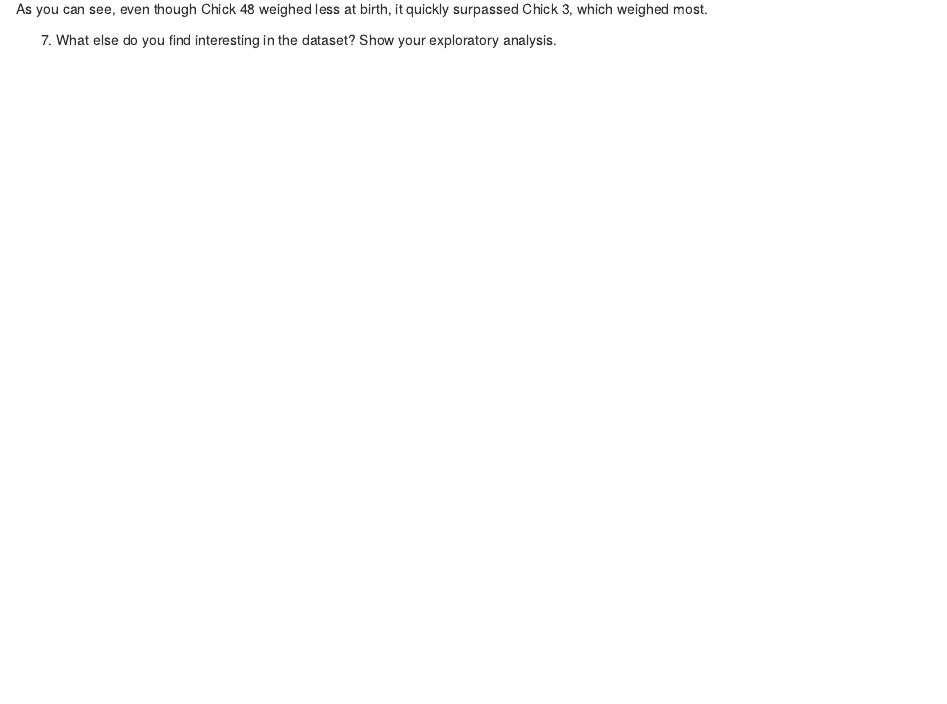
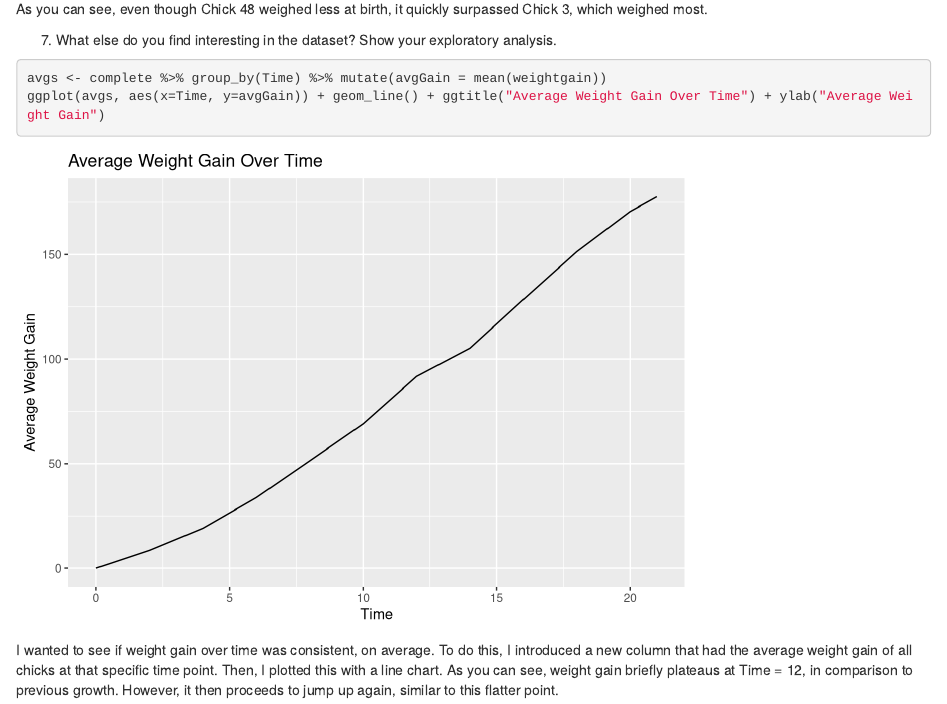
Before and after one commit to jshoemaker2249/ds202_hw4, an R Markdown document (hw4.Rmd): the page in a window 1100 px wide, from 4380 px down. Rendered offline with R 4.5, knitr and Pandoc, with nearby package versions.

Commit message:
Finish hw4

````diff
--- a/hw4.Rmd
+++ b/hw4.Rmd
@@ -105,5 +105,9 @@ As you can see, even though Chick 48 weighed less at birth, it quickly surpassed
 
 7. What else do you find interesting in the dataset? Show your exploratory analysis.
 ```{r}
+avgs <- complete %>% group_by(Time) %>% mutate(avgGain = mean(weightgain))
+ggplot(avgs, aes(x=Time, y=avgGain)) + geom_line() + ggtitle("Average Weight Gain Over Time") + ylab("Average Weight Gain")
+```
 
-```
+
+I wanted to see if weight gain over time was consistent, on average. To do this, I introduced a new column that had the average weight gain of all chicks at that specific time point. Then, I plotted this with a line chart. As you can see, weight gain briefly plateaus at Time = 12, in comparison to previous growth. However, it then proceeds to jump up again, similar to this flatter point.
````
Also changed, not shown: hw4.html.
